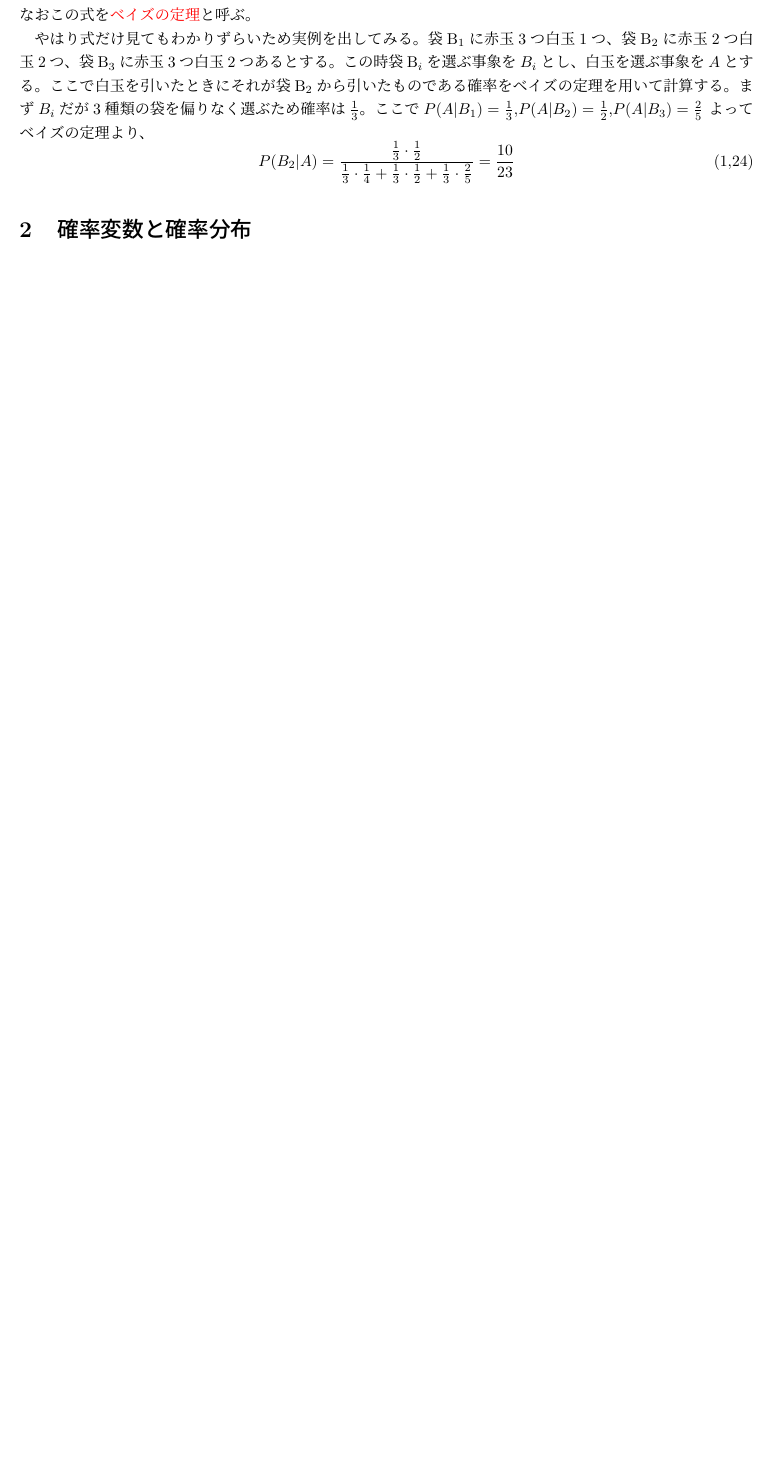
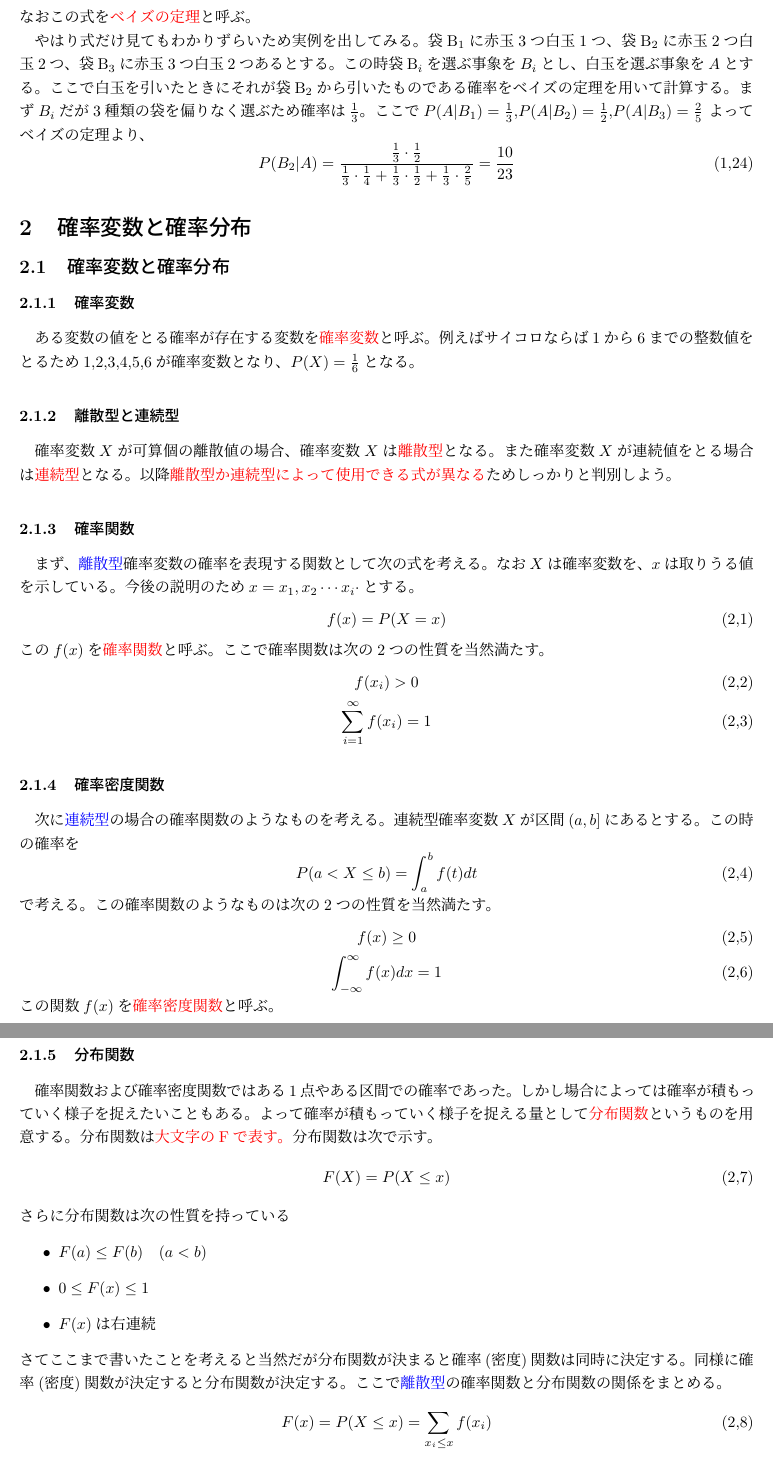
Before and after one commit to nukayorokobinoniwa/---, a LaTeX document (確率論.tex): part of page 4 of 4 before the commit and two parts of pages 4 and 5 of 5 after it, the two joined at a grey line, cut so that both start at the same text, the shorter picture padded with empty space. Compiled offline with pLaTeX and dvipdfmx.

Commit message:
テスト勉強

```diff
--- a/確率論.tex
+++ b/確率論.tex
@@ -168,8 +168,59 @@ $A$、$B$が同時に起こりえないことを\textcolor{red}{排反}と呼ぶ
     P(B_2|A)=\frac{\frac{1}{3}\cdot\frac{1}{2}}{\frac{1}{3}\cdot\frac{1}{4}+\frac{1}{3}\cdot\frac{1}{2}+\frac{1}{3}\cdot\frac{2}{5}}=\frac{10}{23}\tag{1,24}
 \end{equation}
 \section{確率変数と確率分布}
-
-
-
+\subsection{確率変数と確率分布}
+\subsubsection{確率変数}
+ある変数の値をとる確率が存在する変数を\textcolor{red}{確率変数}と呼ぶ。例えばサイコロならば1から6までの整数値をとるため1,2,3,4,5,6が確率変数となり、$P(X)=\frac{1}{6}$となる。
+\subsubsection{離散型と連続型}
+確率変数$X$が可算個の離散値の場合、確率変数$X$は\textcolor{red}{離散型}となる。また確率変数$X$が連続値をとる場合は\textcolor{red}{連続型}となる。以降\textcolor{red}{離散型か連続型によって使用できる式が異なる}ためしっかりと判別しよう。
+\subsubsection{確率関数}
+まず、\textcolor{blue}{離散型}確率変数の確率を表現する関数として次の式を考える。なお$X$は確率変数を、$x$は取りうる値を示している。今後の説明のため$x=x_1,x_2\cdots x_i\cdot$とする。
+\begin{equation}
+    f(x)=P(X=x)\tag{2,1}
+\end{equation}
+この$f(x)$を\textcolor{red}{確率関数}と呼ぶ。
+ここで確率関数は次の2つの性質を当然満たす。
+\begin{equation}
+    f(x_i)>0\tag{2,2}
+\end{equation}
+\begin{equation}
+    \sum^\infty_{i=1}f(x_i)= 1\tag{2,3}
+\end{equation}
+\subsubsection{確率密度関数}
+次に\textcolor{blue}{連続型}の場合の確率関数のようなものを考える。
+連続型確率変数$X$が区間$(a,b]$にあるとする。この時の確率を
+\begin{equation}
+    P(a<X\leq b)= \int_{a}^{b} f(t)dt\tag{2,4}
+\end{equation}
+で考える。この確率関数のようなものは次の2つの性質を当然満たす。
+\begin{equation}
+    f(x)\geq 0\tag{2,5}
+\end{equation}
+\begin{equation}
+    \int_{-\infty}^{\infty} f(x)dx= 1\tag{2,6}
+\end{equation}
+この関数$f(x)$を\textcolor{red}{確率密度関数}と呼ぶ。
+\subsubsection{分布関数}
+確率関数および確率密度関数ではある1点やある区間での確率であった。しかし場合によっては確率が積もっていく様子を捉えたいこともある。
+よって確率が積もっていく様子を捉える量として\textcolor{red}{分布関数}というものを用意する。分布関数は\textcolor{red}{大文字のFで表す。}分布関数は次で示す。
+\begin{equation}
+    F(X)=P(X\leq x)\tag{2,7}
+\end{equation}
+さらに分布関数は次の性質を持っている
+\begin{itemize}
+    \item $F(a)\leq F(b) \ \ \ (a<b)$
+    \item $0\leq F(x) \leq 1$
+    \item $F(x)$は右連続
+\end{itemize}
+さてここまで書いたことを考えると当然だが分布関数が決まると確率(密度)関数は同時に決定する。同様に確率(密度)関数が決定すると分布関数が決定する。
+ここで\textcolor{blue}{離散型}の確率関数と分布関数の関係をまとめる。
+\begin{equation}
+    F(x) = P(X\leq x) =\sum_{x_i\leq x}f(x_i)\tag{2,8}
+\end{equation}
+次に\textcolor{blue}{連続型}の確率密度関数と分布関数の関係をまとめる。
+\begin{equation}
+    F(x) = P(X\leq x) = \int_{-\infty}^x f(t)dt\tag{2,9}
+\end{equation}
+なお密度関数や分布関数による確率的挙動を\textcolor{red}{確率分布}と呼んでいるが、確率分布については3節にて触れる。
 
 \end{document}
```
Also changed, not shown: 確率論.pdf, 3 other files.
